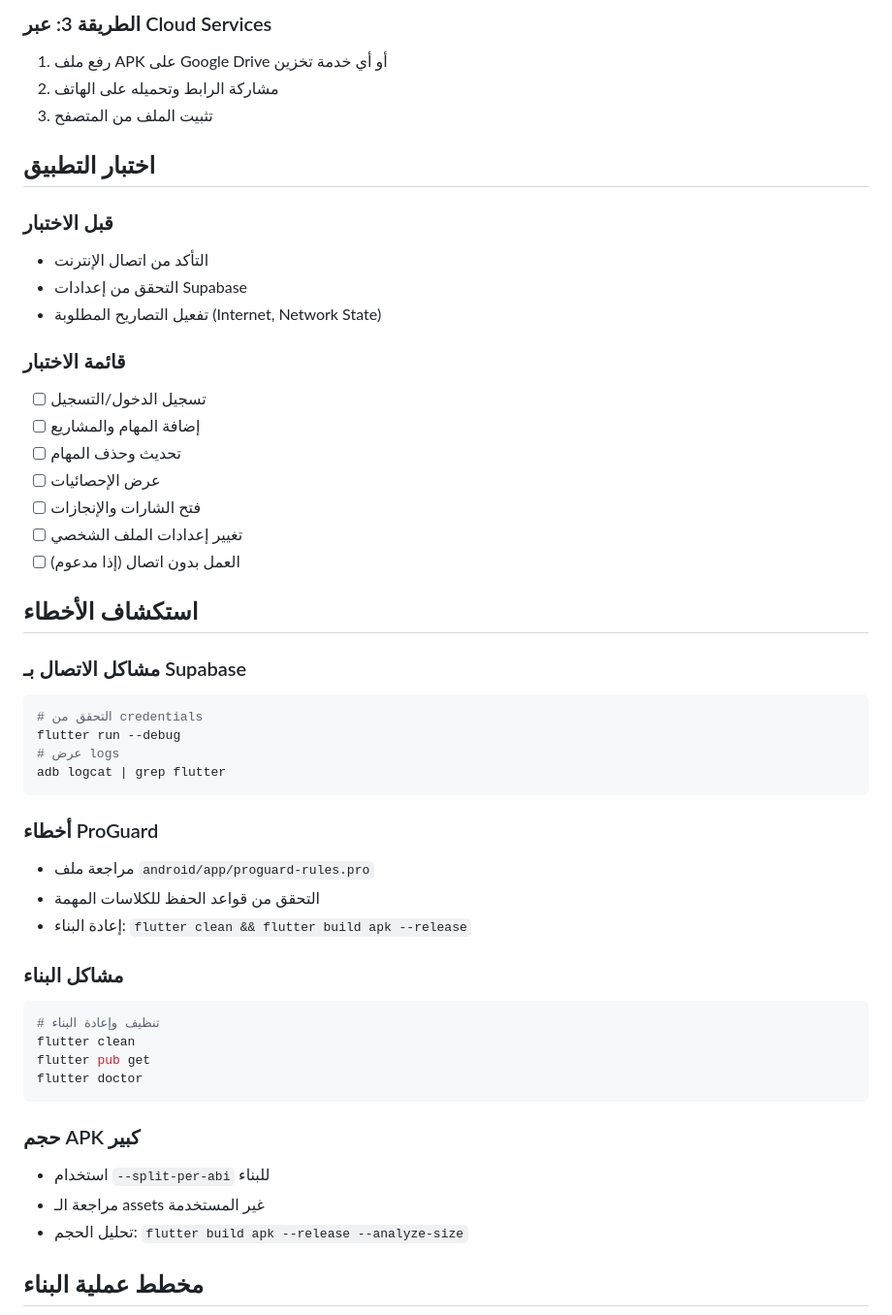
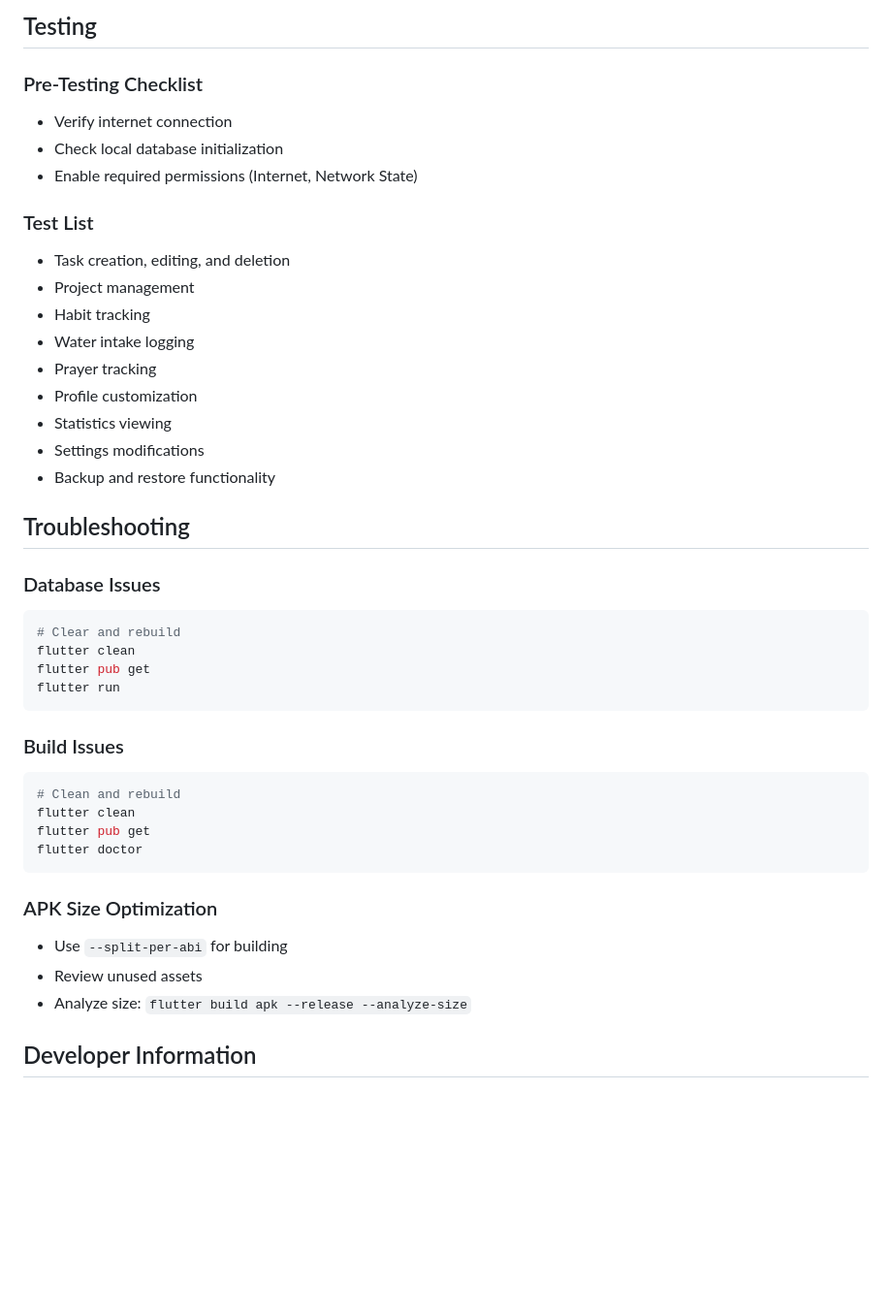
Before and after one commit to y0ussefmahmoud/Daily-Life-Tracker-app, a Markdown page: README.md, the part around one of its changes. Shown at 97% size. Rendered like a GitHub page; blank space fills up the shorter version.

````diff
--- a/README.md
+++ b/README.md
@@ -134,53 +318,45 @@ adb install -r build/app/outputs/flutter-apk/app-release.apk
 ```
 
-### الطريقة 3: عبر Cloud Services
-1. رفع ملف APK على Google Drive أو أي خدمة تخزين
-2. مشاركة الرابط وتحميله على الهاتف
-3. تثبيت الملف من المتصفح
+## Testing
 
-## اختبار التطبيق
+### Pre-Testing Checklist
+- Verify internet connection
+- Check local database initialization
+- Enable required permissions (Internet, Network State)
 
-### قبل الاختبار
-- التأكد من اتصال الإنترنت
-- التحقق من إعدادات Supabase
-- تفعيل التصاريح المطلوبة (Internet, Network State)
+### Test List
+- Task creation, editing, and deletion
+- Project management
+- Habit tracking
+- Water intake logging
+- Prayer tracking
+- Profile customization
+- Statistics viewing
+- Settings modifications
+- Backup and restore functionality
 
-### قائمة الاختبار
-- [ ] تسجيل الدخول/التسجيل
-- [ ] إضافة المهام والمشاريع
-- [ ] تحديث وحذف المهام
-- [ ] عرض الإحصائيات
-- [ ] فتح الشارات والإنجازات
-- [ ] تغيير إعدادات الملف الشخصي
-- [ ] العمل بدون اتصال (إذا مدعوم)
+## Troubleshooting
 
-## استكشاف الأخطاء
-
-### مشاكل الاتصال بـ Supabase
+### Database Issues
 ```bash
-# التحقق من credentials
-flutter run --debug
-# عرض logs
-adb logcat | grep flutter
+# Clear and rebuild
+flutter clean
+flutter pub get
+flutter run
 ```
 
-### أخطاء ProGuard
-- مراجعة ملف `android/app/proguard-rules.pro`
-- التحقق من قواعد الحفظ للكلاسات المهمة
-- إعادة البناء: `flutter clean && flutter build apk --release`
-
-### مشاكل البناء
+### Build Issues
 ```bash
-# تنظيف وإعادة البناء
+# Clean and rebuild
 flutter clean
 flutter pub get
 flutter doctor
 ```
 
-### حجم APK كبير
-- استخدام `--split-per-abi` للبناء
-- مراجعة الـ assets غير المستخدمة
-- تحليل الحجم: `flutter build apk --release --analyze-size`
+### APK Size Optimization
+- Use `--split-per-abi` for building
+- Review unused assets
+- Analyze size: `flutter build apk --release --analyze-size`
 
-## مخطط عملية البناء
+## Developer Information
 
````
Also changed, not shown: other parts of README.md (+280 -157 lines).
